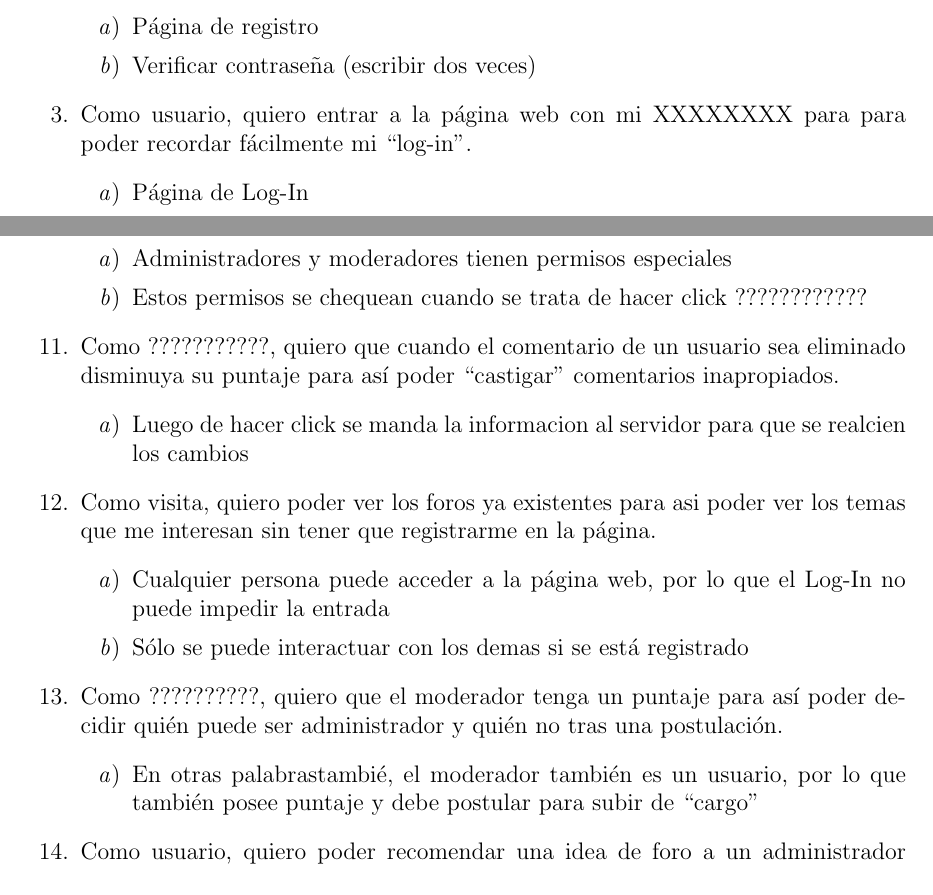
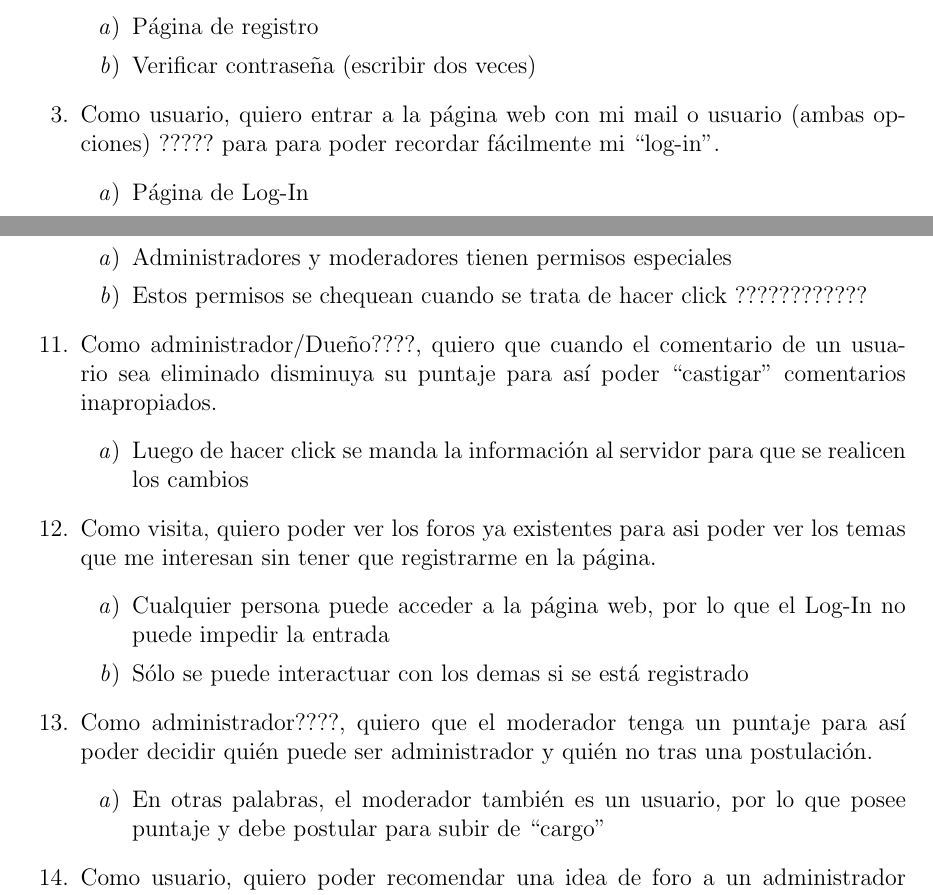
Before and after one commit to mfanselmo/University-projects, a LaTeX document (relatos/user_stories.tex): two parts of pages 2 and 3 of 4, joined at a grey line, cut so that both start at the same text. Compiled offline with pdfLaTeX.

Commit message:
Fill spaces

```diff
--- a/relatos/user_stories.tex
+++ b/relatos/user_stories.tex
@@ -66,7 +66,7 @@
 			\item Verificar contraseña (escribir dos veces)
 		\end{enumerate}
 
-	\item \story{usuario}{entrar a la página web con mi XXXXXXXX}{para poder recordar
+	\item \story{usuario}{entrar a la página web con mi mail o usuario (ambas opciones) ?????}{para poder recordar
 		fácilmente mi \say{log-in}}
 		\begin{enumerate}
 			\item Página de Log-In
@@ -123,9 +123,9 @@
 			\item Estos permisos se chequean cuando se trata de hacer click ????????????
 		\end{enumerate}
 
-	\item \story{???????????}{que cuando el comentario de un usuario sea eliminado disminuya su puntaje}{así poder \say{castigar} comentarios inapropiados}
+	\item \story{administrador/Dueño????}{que cuando el comentario de un usuario sea eliminado disminuya su puntaje}{así poder \say{castigar} comentarios inapropiados}
 		\begin{enumerate}
-			\item Luego de hacer click se manda la informacion al servidor para que se realcien los cambios
+			\item Luego de hacer click se manda la información al servidor para que se realicen los cambios
 		\end{enumerate}
 
 	\item \story{visita}{poder ver los foros ya existentes}{asi poder ver los temas que me interesan sin tener que registrarme en la página}
@@ -134,9 +134,9 @@
 			\item Sólo se puede interactuar con los demas si se está registrado
 		\end{enumerate}
 
-	\item \story{??????????}{que el moderador tenga un puntaje}{así poder decidir quién puede ser administrador y quién no tras una postulación}
+	\item \story{administrador????}{que el moderador tenga un puntaje}{así poder decidir quién puede ser administrador y quién no tras una postulación}
 		\begin{enumerate}
-			\item En otras palabrastambié, el moderador también es un usuario, por lo que también posee puntaje y debe postular para subir de \say{cargo}
+			\item En otras palabras, el moderador también es un usuario, por lo que posee puntaje y debe postular para subir de \say{cargo}
 		\end{enumerate}
 
 	\item \story{usuario}{poder recomendar una idea de foro a un administrador}{para 	que esta idea sea evaluada y posteriormente tener feedback de este foro 					hipotético}
```
